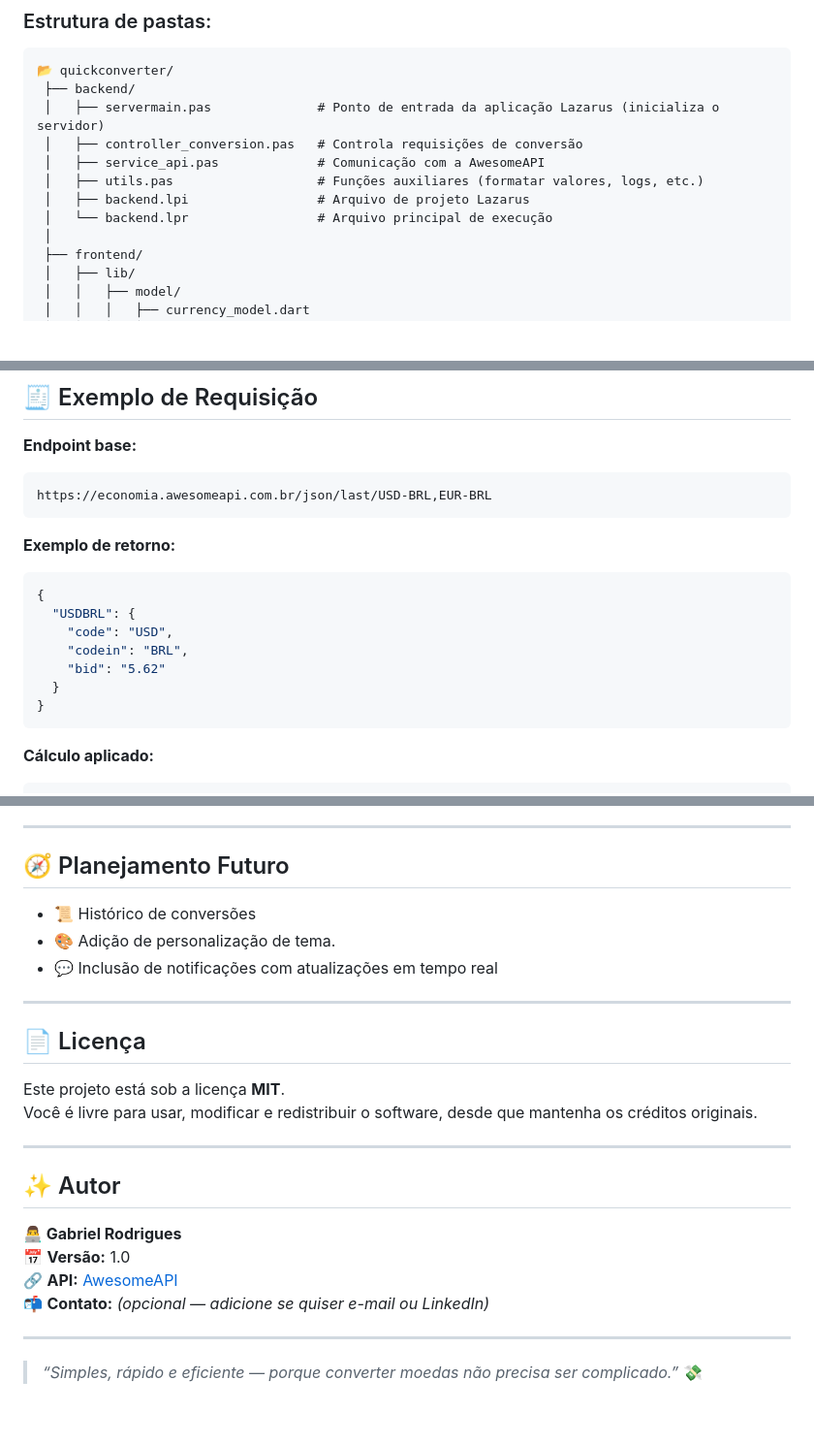
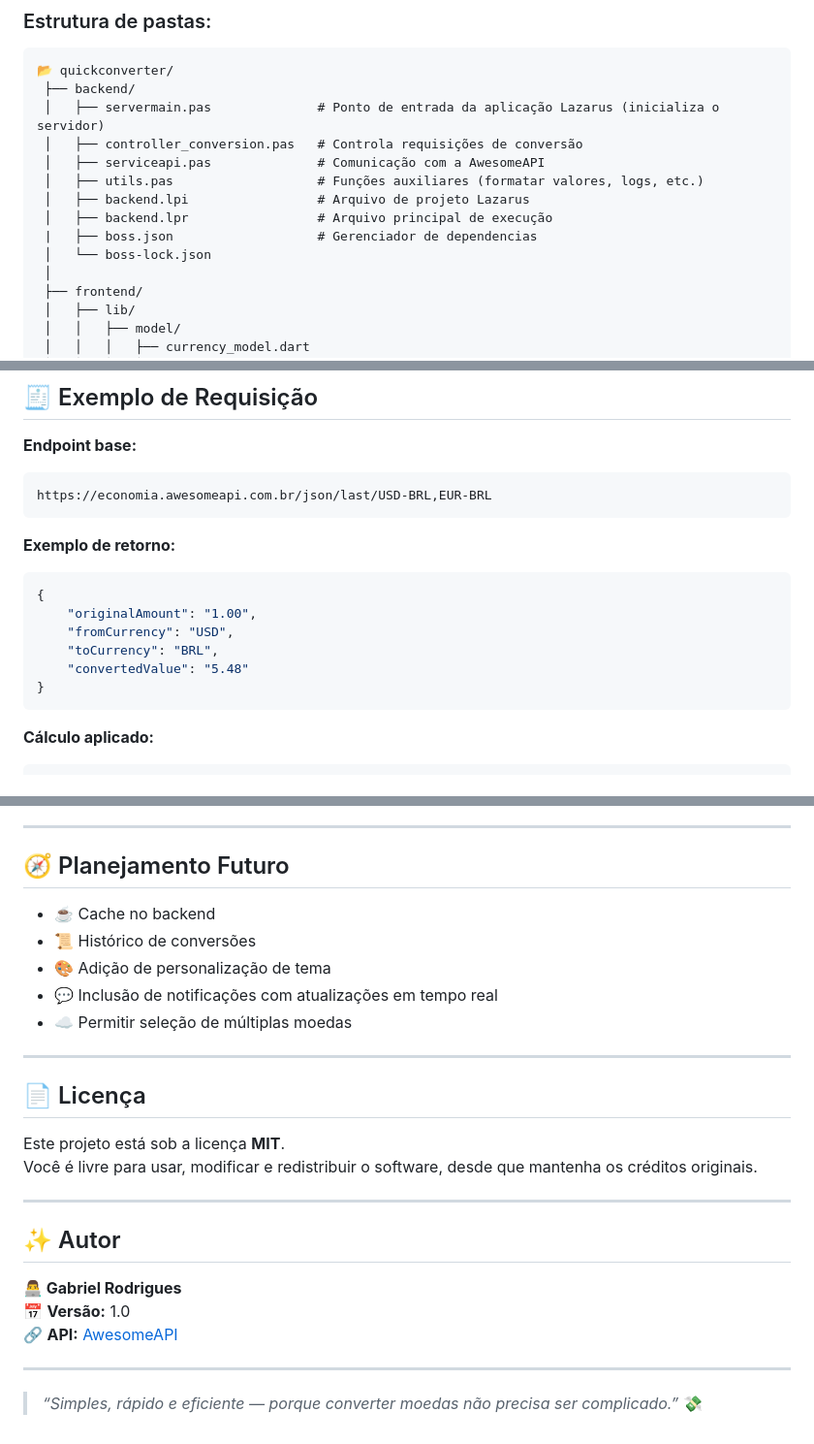
Before and after one commit to GabRodrigues23/QuickConverter, a Markdown page: README.md, 3 parts joined by grey strips. Shown: that part at 97% size. Rendered like a GitHub page; blank space fills up the shorter version.

Commit message:
:memo: update README.md

````diff
--- a/README.md
+++ b/README.md
@@ -29,10 +29,12 @@ O projeto segue o padrão **MVVM (Model–View–ViewModel)**, garantindo separa
  ├── backend/
  │   ├── servermain.pas              # Ponto de entrada da aplicação Lazarus (inicializa o servidor)
  │   ├── controller_conversion.pas   # Controla requisições de conversão
- │   ├── service_api.pas             # Comunicação com a AwesomeAPI
+ │   ├── serviceapi.pas              # Comunicação com a AwesomeAPI
  │   ├── utils.pas                   # Funções auxiliares (formatar valores, logs, etc.)
  │   ├── backend.lpi                 # Arquivo de projeto Lazarus
- │   └── backend.lpr                 # Arquivo principal de execução
+ │   ├── backend.lpr                 # Arquivo principal de execução
+ |   ├── boss.json                   # Gerenciador de dependencias
+ │   └── boss-lock.json
  │
  ├── frontend/
  │   ├── lib/
@@ -81,11 +84,10 @@ https://economia.awesomeapi.com.br/json/last/USD-BRL,EUR-BRL
 **Exemplo de retorno:**
 ```json
 {
-  "USDBRL": {
-    "code": "USD",
-    "codein": "BRL",
-    "bid": "5.62"
-  }
+    "originalAmount": "1.00",
+    "fromCurrency": "USD",
+    "toCurrency": "BRL",
+    "convertedValue": "5.48"
 }
 ```
 
@@ -117,9 +119,11 @@ flutter run
 
 ## 🧭 Planejamento Futuro
 
+- ☕ Cache no backend
 - 📜 Histórico de conversões
-- 🎨 Adição de personalização de tema.
+- 🎨 Adição de personalização de tema
 - 💬 Inclusão de notificações com atualizações em tempo real
+- ☁️ Permitir seleção de múltiplas moedas
 
 ---
 
@@ -135,7 +139,6 @@ Você é livre para usar, modificar e redistribuir o software, desde que mantenh
 **👨‍💻 Gabriel Rodrigues**
 📅 **Versão:** 1.0
 🔗 **API:** [AwesomeAPI](https://docs.awesomeapi.com.br/api-de-moedas)
-📬 **Contato:** *(opcional — adicione se quiser e-mail ou LinkedIn)*
 
 ---
 
````
Also changed, not shown: other parts of README.md (+1 -0 lines).
